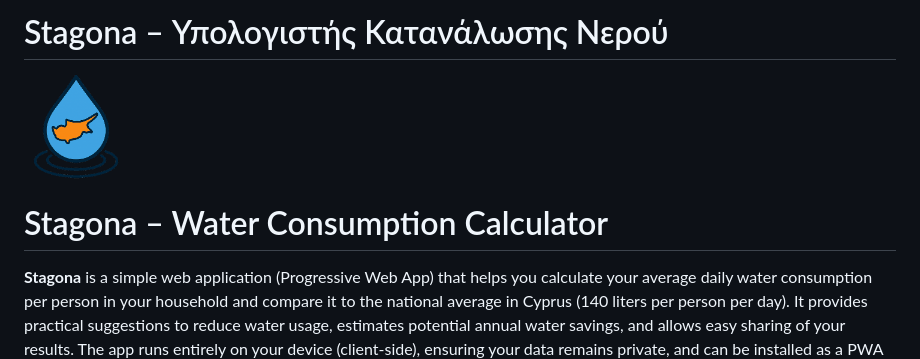
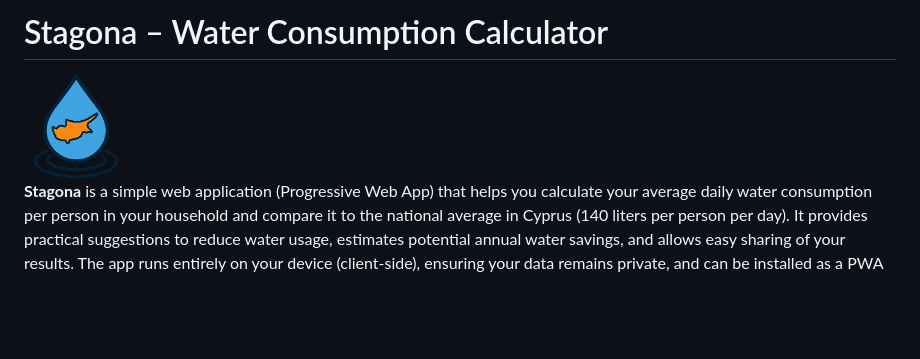
Before and after one commit to KIOS-Research/stagona_app, a Markdown page: README.md, the part around the change. Drawn GitHub-style; blank space fills up the shorter version.

```diff
--- a/README.md
+++ b/README.md
@@ -1,8 +1,6 @@
-# Stagona – Υπολογιστής Κατανάλωσης Νερού
+# Stagona – Water Consumption Calculator
 
 <img src="/assets/images/logo.png" alt="Stagona Logo" width="105px" />
-
-# Stagona – Water Consumption Calculator
 
 **Stagona** is a simple web application (Progressive Web App) that helps you calculate your average daily water consumption per person in your household and compare it to the national average in Cyprus (140 liters per person per day). It provides practical suggestions to reduce water usage, estimates potential annual water savings, and allows easy sharing of your results. The app runs entirely on your device (client-side), ensuring your data remains private, and can be installed as a PWA for offline use.
 
```
